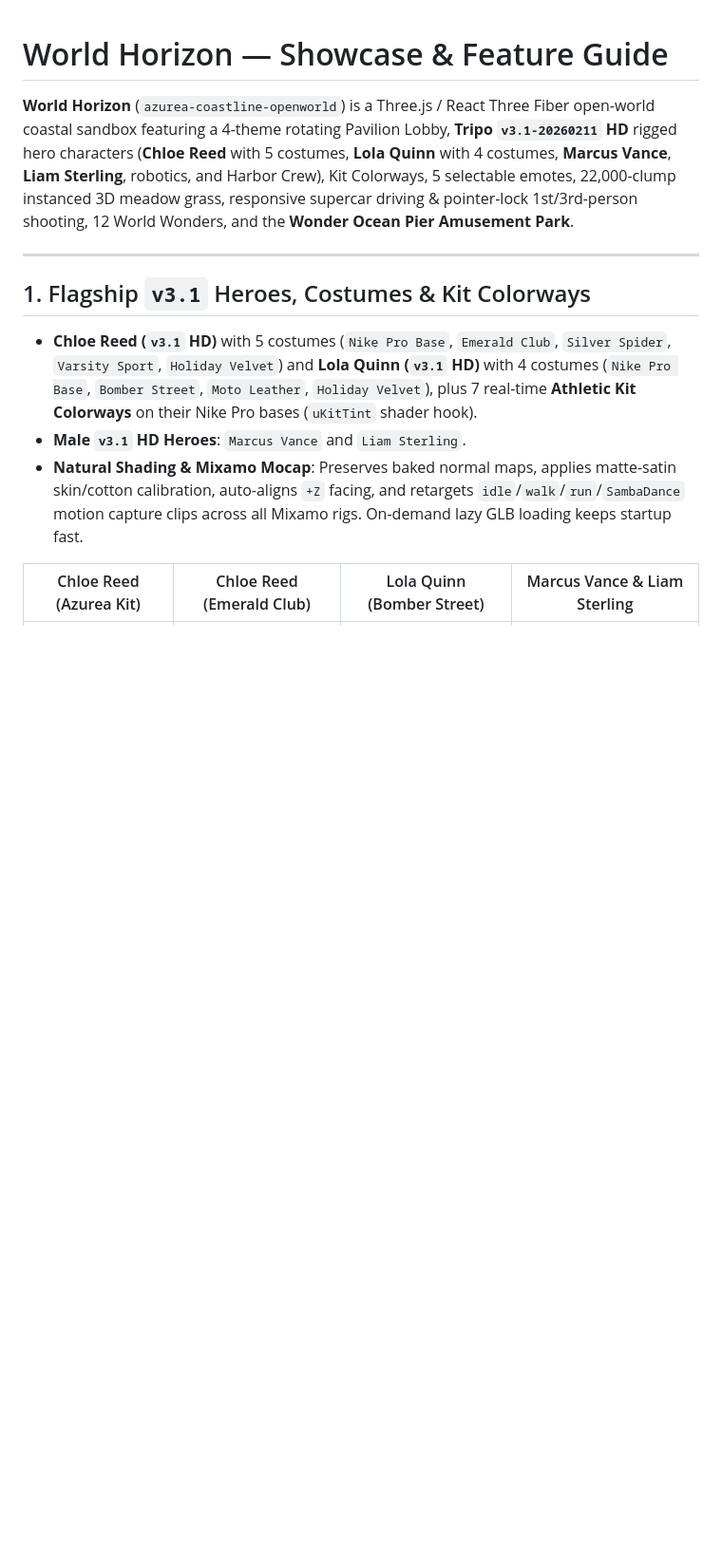
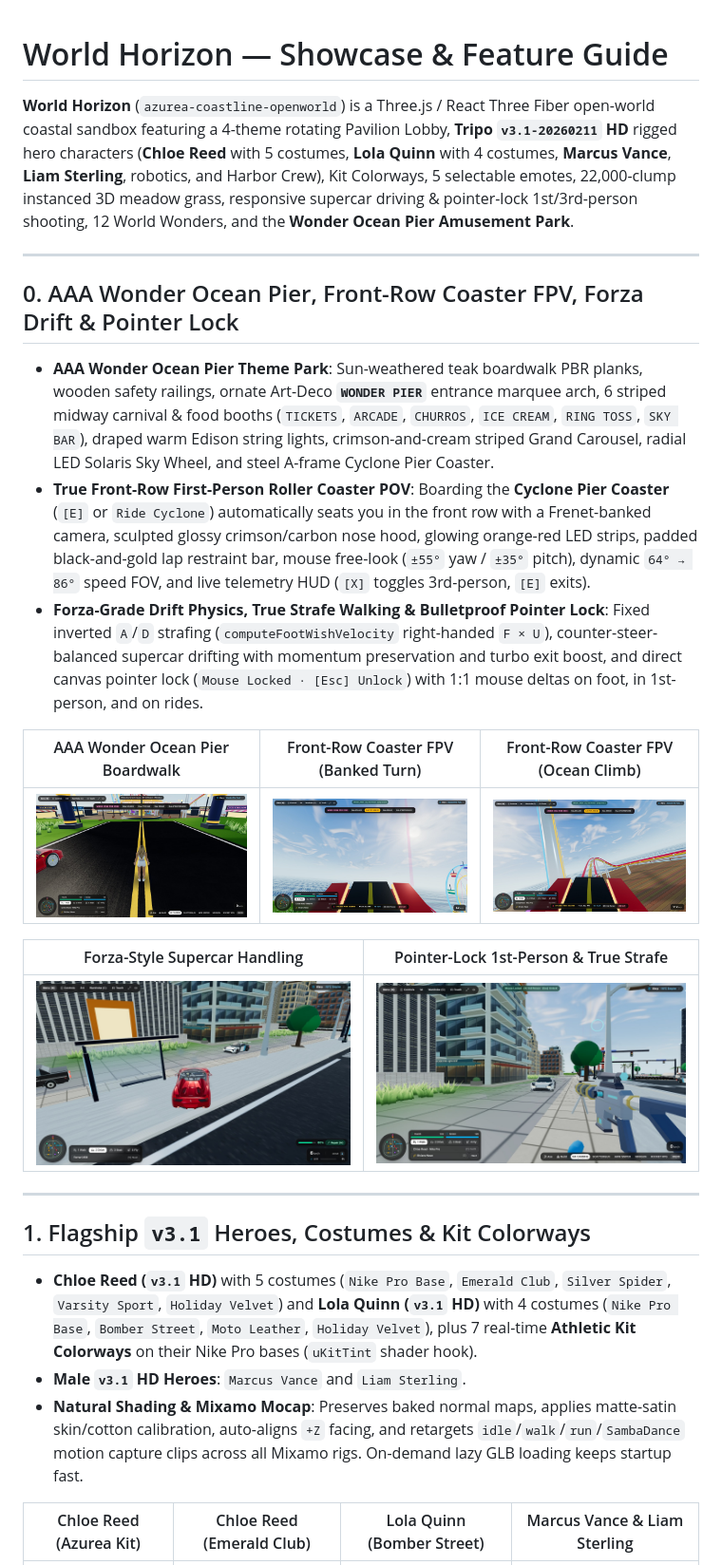
Before and after one commit to clickteig11-byte/azurea-coastline-openworld, a Markdown page: docs/SHOWCASE.md, the part around the change. Shown at 95% size. Rendered like a GitHub page; pictures changed too: docs/screenshots/aaa/aaa-01-pier-park-overview.jpg (added), docs/screenshots/aaa/aaa-02-coaster-fpv-climb.jpg (added), docs/screenshots/aaa/aaa-03-coaster-fpv-drop.jpg (added); blank space fills up the shorter version.

Commit message:
feat: AAA Wonder Ocean Pier theme park, front-row 1st-person coaster POV, Forza drift physics, fixed strafe walking & bulletproof pointer lock

```diff
--- a/docs/SHOWCASE.md
+++ b/docs/SHOWCASE.md
@@ -1,6 +1,22 @@
 # World Horizon — Showcase & Feature Guide
 
 **World Horizon** (`azurea-coastline-openworld`) is a Three.js / React Three Fiber open-world coastal sandbox featuring a 4-theme rotating Pavilion Lobby, **Tripo `v3.1-20260211` HD** rigged hero characters (**Chloe Reed** with 5 costumes, **Lola Quinn** with 4 costumes, **Marcus Vance**, **Liam Sterling**, robotics, and Harbor Crew), Kit Colorways, 5 selectable emotes, 22,000-clump instanced 3D meadow grass, responsive supercar driving & pointer-lock 1st/3rd-person shooting, 12 World Wonders, and the **Wonder Ocean Pier Amusement Park**.
+
+---
+
+## 0. AAA Wonder Ocean Pier, Front-Row Coaster FPV, Forza Drift & Pointer Lock
+
+- **AAA Wonder Ocean Pier Theme Park**: Sun-weathered teak boardwalk PBR planks, wooden safety railings, ornate Art-Deco **`WONDER PIER`** entrance marquee arch, 6 striped midway carnival & food booths (`TICKETS`, `ARCADE`, `CHURROS`, `ICE CREAM`, `RING TOSS`, `SKY BAR`), draped warm Edison string lights, crimson-and-cream striped Grand Carousel, radial LED Solaris Sky Wheel, and steel A-frame Cyclone Pier Coaster.
+- **True Front-Row First-Person Roller Coaster POV**: Boarding the **Cyclone Pier Coaster** (`[E]` or `Ride Cyclone`) automatically seats you in the front row with a Frenet-banked camera, sculpted glossy crimson/carbon nose hood, glowing orange-red LED strips, padded black-and-gold lap restraint bar, mouse free-look (`±55°` yaw / `±35°` pitch), dynamic `64° → 86°` speed FOV, and live telemetry HUD (`[X]` toggles 3rd-person, `[E]` exits).
+- **Forza-Grade Drift Physics, True Strafe Walking & Bulletproof Pointer Lock**: Fixed inverted `A`/`D` strafing (`computeFootWishVelocity` right-handed `F × U`), counter-steer-balanced supercar drifting with momentum preservation and turbo exit boost, and direct canvas pointer lock (`Mouse Locked · [Esc] Unlock`) with 1:1 mouse deltas on foot, in 1st-person, and on rides.
+
+| AAA Wonder Ocean Pier Boardwalk | Front-Row Coaster FPV (Banked Turn) | Front-Row Coaster FPV (Ocean Climb) |
+| --- | --- | --- |
+| ![AAA Wonder Pier](./screenshots/aaa/aaa-01-pier-park-overview.jpg) | ![Coaster FPV Bank](./screenshots/aaa/aaa-02-coaster-fpv-climb.jpg) | ![Coaster FPV Climb](./screenshots/aaa/aaa-03-coaster-fpv-drop.jpg) |
+
+| Forza-Style Supercar Handling | Pointer-Lock 1st-Person & True Strafe |
+| --- | --- |
+| ![Supercar Handling](./screenshots/aaa/aaa-04-supercar-drift.jpg) | ![Pointer-Lock 1st-Person](./screenshots/aaa/aaa-05-foot-walking-and-aim.jpg) |
 
 ---
 
```
Also changed, not shown: 9 other files.
